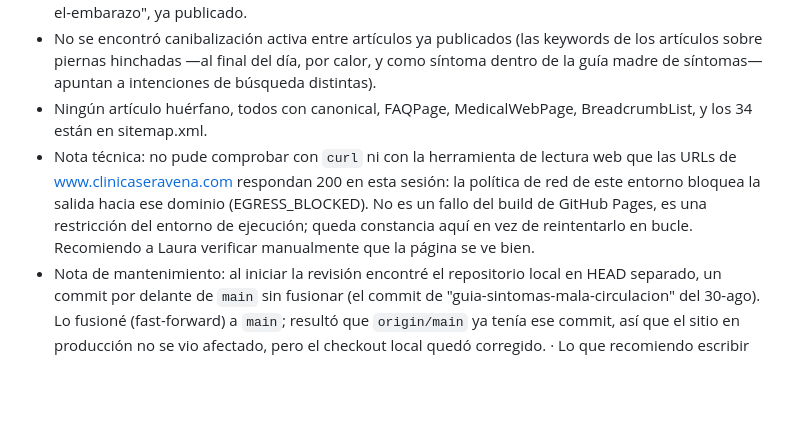
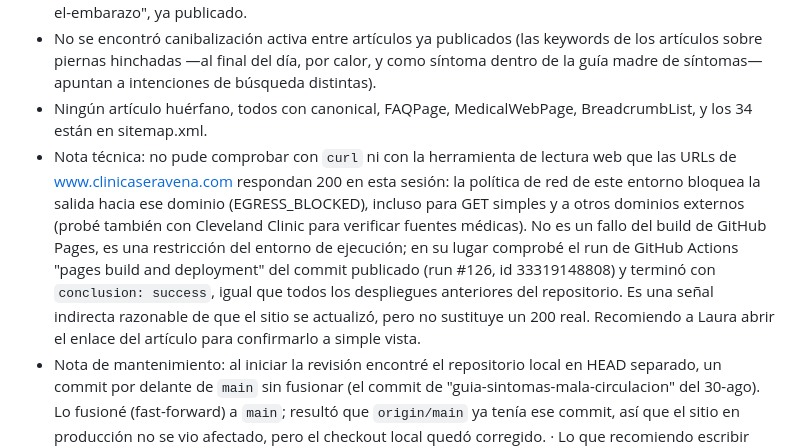
Before and after one commit to lauramesaz/SERAVENA, a Markdown page: _agente-blog/registro.md, the part around the change. Drawn GitHub-style; blank space fills up the shorter version.

Commit message:
blog: registro — confirma build de Pages en la revisión semanal
Complementa la nota técnica sobre el bloqueo de red del entorno con la
confirmación del run de GitHub Actions (pages build and deployment,
conclusion: success) para el commit de la revisión semanal.

Co-Authored-By: Claude Sonnet 5 <noreply@anthropic.com>
Claude-Session: https://claude.ai/code/session_01Nmxo7R9kv1pstTU1DstB6e

```diff
--- a/_agente-blog/registro.md
+++ b/_agente-blog/registro.md
@@ -99,7 +99,7 @@ Semana del 30-ago-2026
   - En temas.md marqué como descartado el tema pendiente "Várices y embarazo: antes, durante y después" (varices-embarazo-guia) por anticanibalización: solapaba casi por completo con "varices-en-el-embarazo", ya publicado.
   - No se encontró canibalización activa entre artículos ya publicados (las keywords de los artículos sobre piernas hinchadas —al final del día, por calor, y como síntoma dentro de la guía madre de síntomas— apuntan a intenciones de búsqueda distintas).
   - Ningún artículo huérfano, todos con canonical, FAQPage, MedicalWebPage, BreadcrumbList, y los 34 están en sitemap.xml.
-  - Nota técnica: no pude comprobar con `curl` ni con la herramienta de lectura web que las URLs de www.clinicaseravena.com respondan 200 en esta sesión: la política de red de este entorno bloquea la salida hacia ese dominio (EGRESS_BLOCKED). No es un fallo del build de GitHub Pages, es una restricción del entorno de ejecución; queda constancia aquí en vez de reintentarlo en bucle. Recomiendo a Laura verificar manualmente que la página se ve bien.
+  - Nota técnica: no pude comprobar con `curl` ni con la herramienta de lectura web que las URLs de www.clinicaseravena.com respondan 200 en esta sesión: la política de red de este entorno bloquea la salida hacia ese dominio (EGRESS_BLOCKED), incluso para GET simples y a otros dominios externos (probé también con Cleveland Clinic para verificar fuentes médicas). No es un fallo del build de GitHub Pages, es una restricción del entorno de ejecución; en su lugar comprobé el run de GitHub Actions "pages build and deployment" del commit publicado (run #126, id 33319148808) y terminó con `conclusion: success`, igual que todos los despliegues anteriores del repositorio. Es una señal indirecta razonable de que el sitio se actualizó, pero no sustituye un 200 real. Recomiendo a Laura abrir el enlace del artículo para confirmarlo a simple vista.
   - Nota de mantenimiento: al iniciar la revisión encontré el repositorio local en HEAD separado, un commit por delante de `main` sin fusionar (el commit de "guia-sintomas-mala-circulacion" del 30-ago). Lo fusioné (fast-forward) a `main`; resultó que `origin/main` ya tenía ese commit, así que el sitio en producción no se vio afectado, pero el checkout local quedó corregido.
 · Lo que recomiendo escribir esta semana:
   1. Del racimo más flojo, `situaciones`: "Ejercicios sencillos para activar la circulación en casa" (ejercicios-circulacion-casa, pendiente en temas.md).
```
